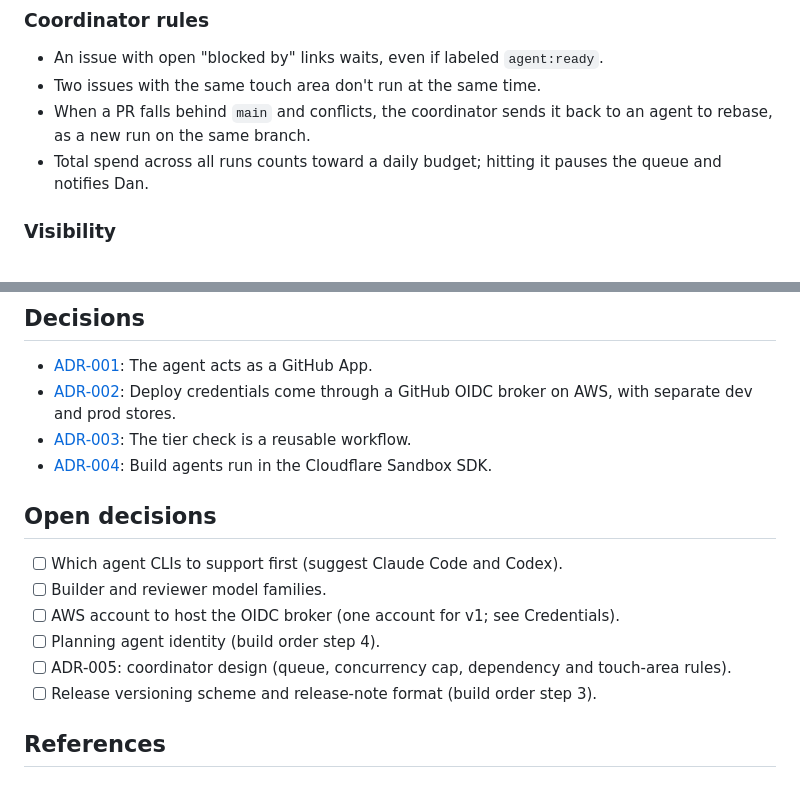
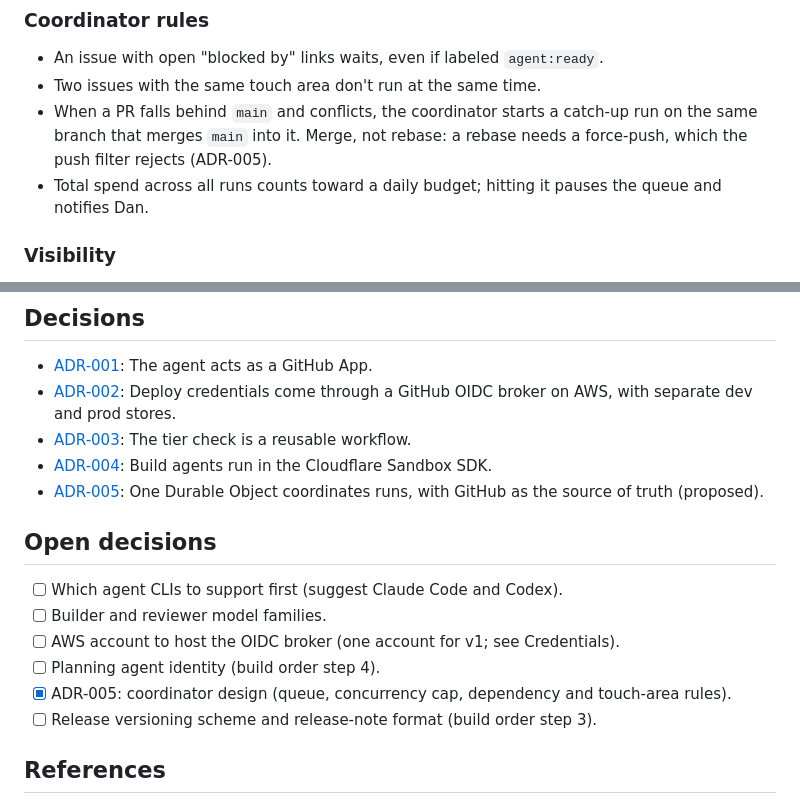
Before and after one commit to danjamk/secure-agent-workflow, a Markdown page: docs/specs/0001-secure-build-agent-workflow.md, 2 parts joined by grey strips. Drawn GitHub-style.

```diff
--- a/docs/specs/0001-secure-build-agent-workflow.md
+++ b/docs/specs/0001-secure-build-agent-workflow.md
@@ -185,7 +185,7 @@ The orchestrator has a coordinator (one Durable Object) in front of the per-run
 
 - An issue with open "blocked by" links waits, even if labeled `agent:ready`.
 - Two issues with the same touch area don't run at the same time.
-- When a PR falls behind `main` and conflicts, the coordinator sends it back to an agent to rebase, as a new run on the same branch.
+- When a PR falls behind `main` and conflicts, the coordinator starts a catch-up run on the same branch that merges `main` into it. Merge, not rebase: a rebase needs a force-push, which the push filter rejects (ADR-005).
 - Total spend across all runs counts toward a daily budget; hitting it pauses the queue and notifies Dan.
 
 ### Visibility
@@ -283,6 +283,7 @@ Added in build order step 4: the planning agent approves or merges a PR.
 - [ADR-002](../adr/ADR-002-oidc-credential-broker.md): Deploy credentials come through a GitHub OIDC broker on AWS, with separate dev and prod stores.
 - [ADR-003](../adr/ADR-003-tier-check-reusable-workflow.md): The tier check is a reusable workflow.
 - [ADR-004](../adr/ADR-004-cloudflare-sandbox.md): Build agents run in the Cloudflare Sandbox SDK.
+- [ADR-005](../adr/ADR-005-coordinator.md): One Durable Object coordinates runs, with GitHub as the source of truth (proposed).
 
 ## Open decisions
 
@@ -290,7 +291,7 @@ Added in build order step 4: the planning agent approves or merges a PR.
 - [ ] Builder and reviewer model families.
 - [ ] AWS account to host the OIDC broker (one account for v1; see Credentials).
 - [ ] Planning agent identity (build order step 4).
-- [ ] ADR-005: coordinator design (queue, concurrency cap, dependency and touch-area rules).
+- [x] ADR-005: coordinator design (queue, concurrency cap, dependency and touch-area rules).
 - [ ] Release versioning scheme and release-note format (build order step 3).
 
 ## References
```
Also changed, not shown: docs/adr/ADR-005-coordinator.md (added, +61 -0 lines).
